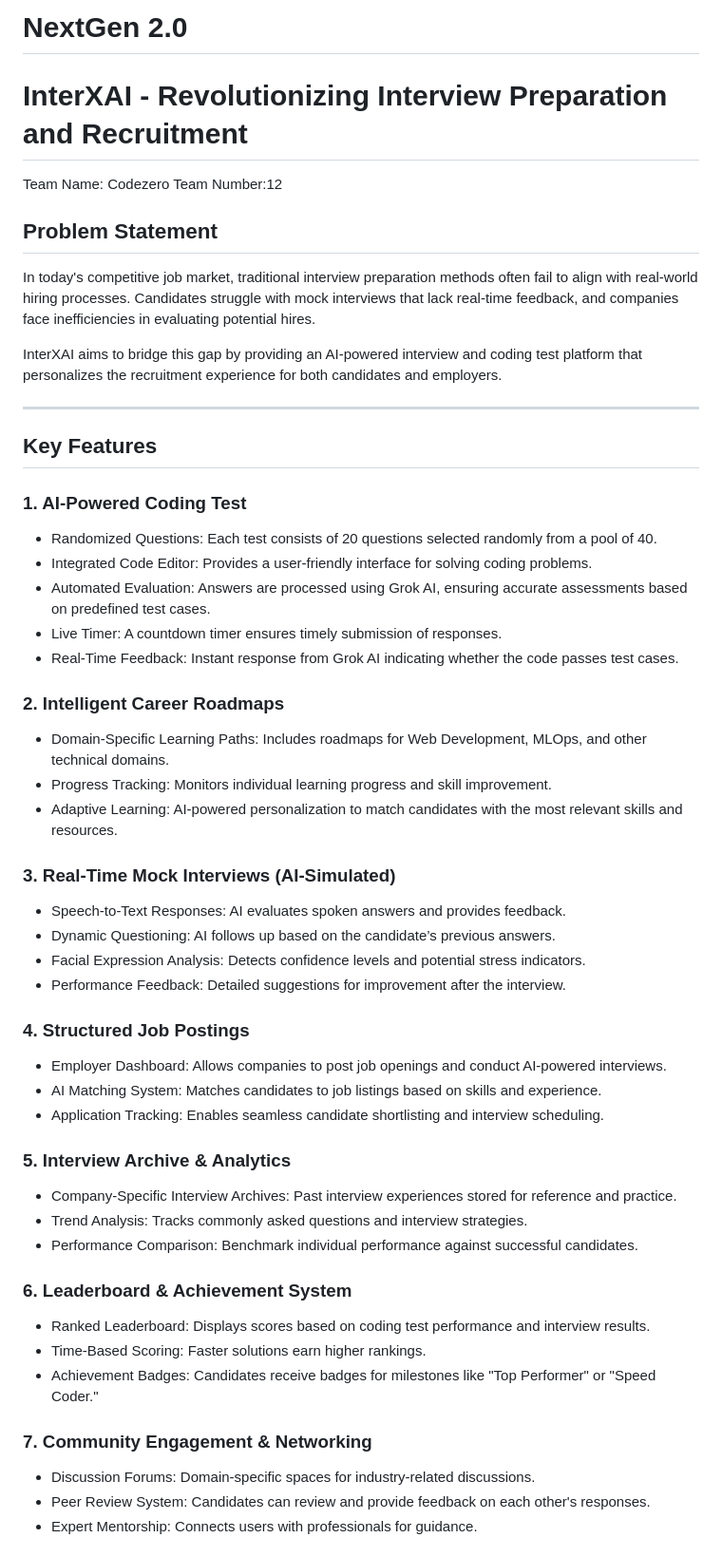
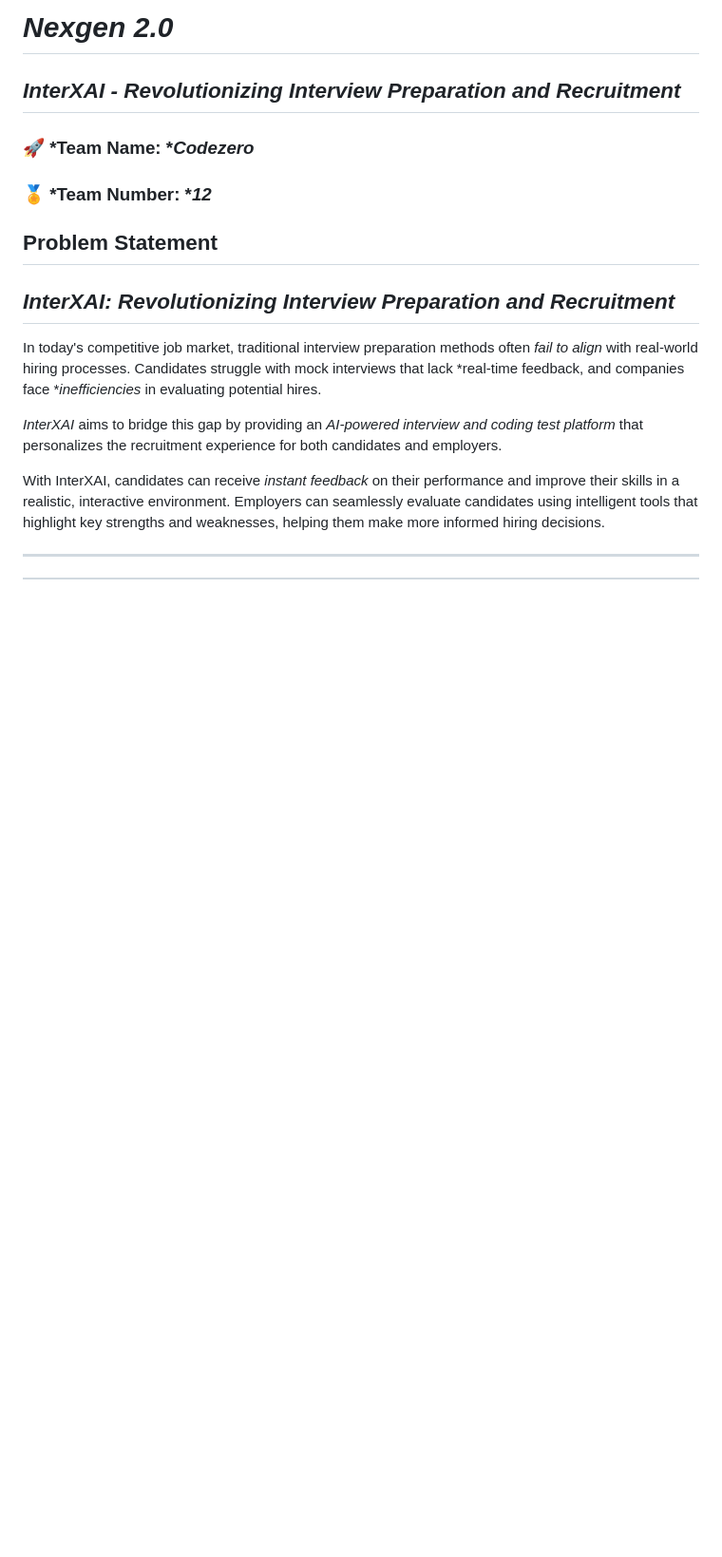
Before and after one commit to RITVIKKAMASETTY/inter-x-ai, a Markdown page: readme.md, the part around the change printed below. Shown: that part at 95% size. Rendered like a GitHub page; blank space fills up the shorter version.

```diff
--- a/readme.md
+++ b/readme.md
@@ -1,61 +1,18 @@
-# NextGen 2.0
+# *Nexgen 2.0*
+## *InterXAI - Revolutionizing Interview Preparation and Recruitment*
 
-# InterXAI - Revolutionizing Interview Preparation and Recruitment
-
-Team Name: Codezero
-Team Number:12
+### 🚀 *Team Name: **Codezero*
+### 🏅 *Team Number: **12*
 ## Problem Statement
 
-In today's competitive job market, traditional interview preparation methods often fail to align with real-world hiring processes. Candidates struggle with mock interviews that lack real-time feedback, and companies face inefficiencies in evaluating potential hires.
+## *InterXAI: Revolutionizing Interview Preparation and Recruitment*
 
-InterXAI aims to bridge this gap by providing an AI-powered interview and coding test platform that personalizes the recruitment experience for both candidates and employers.
+In today's competitive job market, traditional interview preparation methods often *fail to align* with real-world hiring processes. Candidates struggle with mock interviews that lack *real-time feedback, and companies face **inefficiencies* in evaluating potential hires.
+
+*InterXAI* aims to bridge this gap by providing an *AI-powered interview and coding test platform* that personalizes the recruitment experience for both candidates and employers.
+
+With InterXAI, candidates can receive *instant feedback* on their performance and improve their skills in a realistic, interactive environment. Employers can seamlessly evaluate candidates using intelligent tools that highlight key strengths and weaknesses, helping them make more informed hiring decisions.
 
 ---
 
-## Key Features
 
-### 1. AI-Powered Coding Test
-
-- Randomized Questions: Each test consists of 20 questions selected randomly from a pool of 40.
-- Integrated Code Editor: Provides a user-friendly interface for solving coding problems.
-- Automated Evaluation: Answers are processed using Grok AI, ensuring accurate assessments based on predefined test cases.
-- Live Timer: A countdown timer ensures timely submission of responses.
-- Real-Time Feedback: Instant response from Grok AI indicating whether the code passes test cases.
-
-### 2. Intelligent Career Roadmaps
-
-- Domain-Specific Learning Paths: Includes roadmaps for Web Development, MLOps, and other technical domains.
-- Progress Tracking: Monitors individual learning progress and skill improvement.
-- Adaptive Learning: AI-powered personalization to match candidates with the most relevant skills and resources.
-
-### 3. Real-Time Mock Interviews (AI-Simulated)
-
-- Speech-to-Text Responses: AI evaluates spoken answers and provides feedback.
-- Dynamic Questioning: AI follows up based on the candidate’s previous answers.
-- Facial Expression Analysis: Detects confidence levels and potential stress indicators.
-- Performance Feedback: Detailed suggestions for improvement after the interview.
-
-### 4. Structured Job Postings
-
-- Employer Dashboard: Allows companies to post job openings and conduct AI-powered interviews.
-- AI Matching System: Matches candidates to job listings based on skills and experience.
-- Application Tracking: Enables seamless candidate shortlisting and interview scheduling.
-
-### 5. Interview Archive & Analytics
-
-- Company-Specific Interview Archives: Past interview experiences stored for reference and practice.
-- Trend Analysis: Tracks commonly asked questions and interview strategies.
-- Performance Comparison: Benchmark individual performance against successful candidates.
-
-### 6. Leaderboard & Achievement System
-
-- Ranked Leaderboard: Displays scores based on coding test performance and interview results.
-- Time-Based Scoring: Faster solutions earn higher rankings.
-- Achievement Badges: Candidates receive badges for milestones like "Top Performer" or "Speed Coder."
-
-### 7. Community Engagement & Networking
-
-- Discussion Forums: Domain-specific spaces for industry-related discussions.
-- Peer Review System: Candidates can review and provide feedback on each other's responses.
-- Expert Mentorship: Connects users with professionals for guidance.
-
```
Also changed, not shown: other parts of readme.md (+209 -32 lines).
